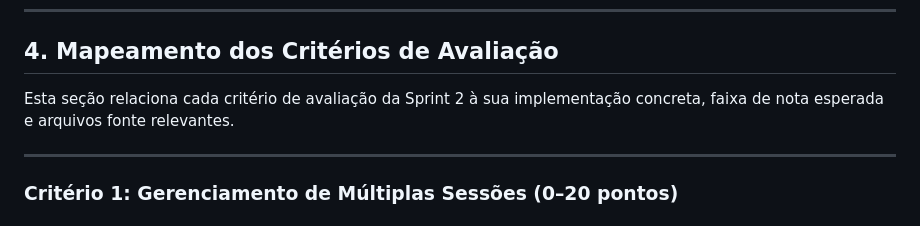
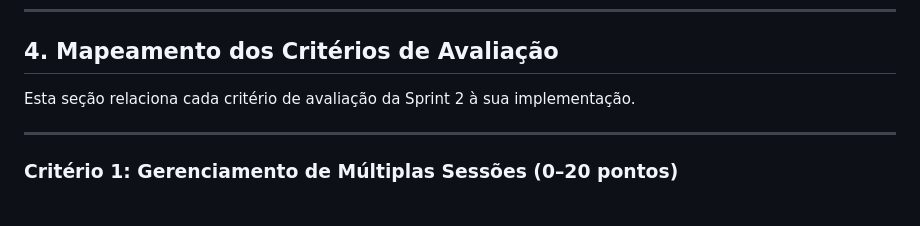
Before and after one commit to goodwe-challenge/sprints, a Markdown page: data-structures-and-algorithms/second-sprint/technical-document.md, the part around the change. Drawn GitHub-style.

Commit message:
Update evaluation criteria mapping section
Removed expected score range from evaluation criteria mapping.

```diff
--- a/data-structures-and-algorithms/second-sprint/technical-document.md
+++ b/data-structures-and-algorithms/second-sprint/technical-document.md
@@ -276,7 +276,7 @@ Ambas as estruturas usam `unshift()` para ordenação do mais recente ao mais an
 
 ## 4. Mapeamento dos Critérios de Avaliação
 
-Esta seção relaciona cada critério de avaliação da Sprint 2 à sua implementação concreta, faixa de nota esperada e arquivos fonte relevantes.
+Esta seção relaciona cada critério de avaliação da Sprint 2 à sua implementação.
 
 ---
 
```
